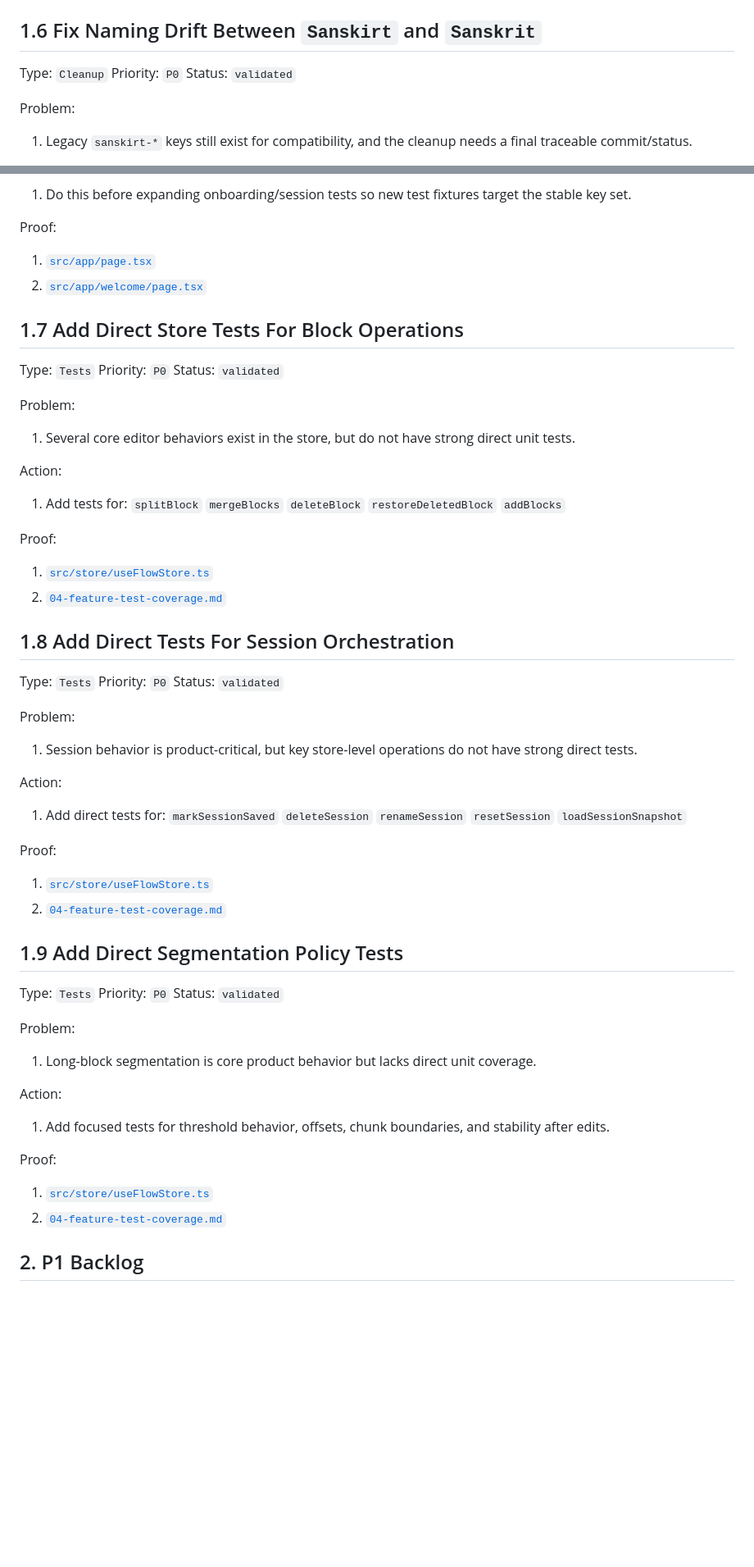
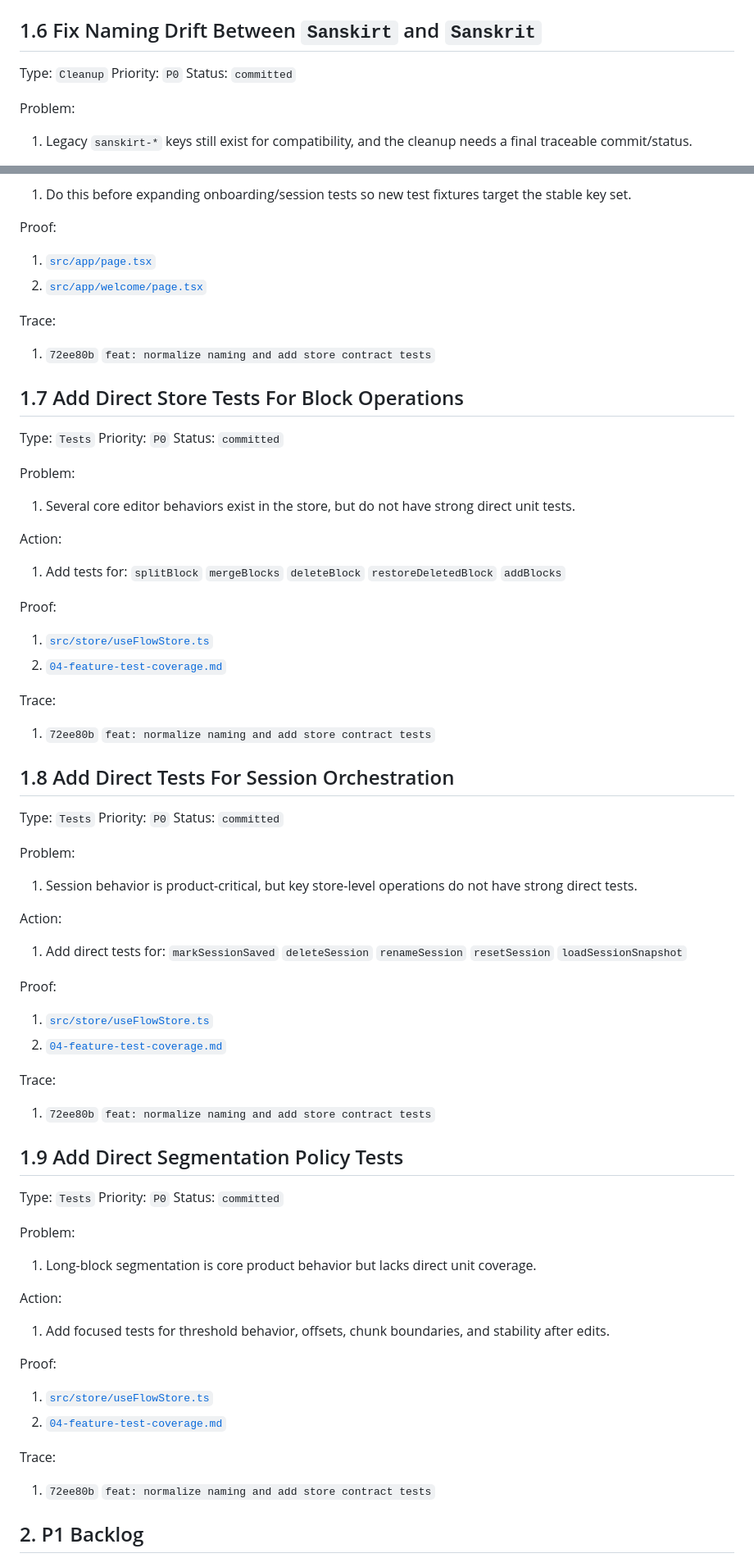
Before and after one commit to mrgkumar/sanskrit-keyboard, a Markdown page: docs/project-audit/05-action-backlog.md, 2 parts joined by grey strips. Shown at 82% size. Rendered like a GitHub page; blank space fills up the shorter version.

Commit message:
docs: mark remaining 1.x backlog items committed

```diff
--- a/docs/project-audit/05-action-backlog.md
+++ b/docs/project-audit/05-action-backlog.md
@@ -210,7 +210,7 @@ Trace:
 
 Type: `Cleanup`
 Priority: `P0`
-Status: `validated`
+Status: `committed`
 
 Problem:
 
@@ -230,11 +230,15 @@ Proof:
 1. [`src/app/page.tsx`](../../src/app/page.tsx)
 2. [`src/app/welcome/page.tsx`](../../src/app/welcome/page.tsx)
 
+Trace:
+
+1. `72ee80b` `feat: normalize naming and add store contract tests`
+
 ## 1.7 Add Direct Store Tests For Block Operations
 
 Type: `Tests`
 Priority: `P0`
-Status: `validated`
+Status: `committed`
 
 Problem:
 
@@ -254,11 +258,15 @@ Proof:
 1. [`src/store/useFlowStore.ts`](../../src/store/useFlowStore.ts)
 2. [`04-feature-test-coverage.md`](./04-feature-test-coverage.md)
 
+Trace:
+
+1. `72ee80b` `feat: normalize naming and add store contract tests`
+
 ## 1.8 Add Direct Tests For Session Orchestration
 
 Type: `Tests`
 Priority: `P0`
-Status: `validated`
+Status: `committed`
 
 Problem:
 
@@ -278,11 +286,15 @@ Proof:
 1. [`src/store/useFlowStore.ts`](../../src/store/useFlowStore.ts)
 2. [`04-feature-test-coverage.md`](./04-feature-test-coverage.md)
 
+Trace:
+
+1. `72ee80b` `feat: normalize naming and add store contract tests`
+
 ## 1.9 Add Direct Segmentation Policy Tests
 
 Type: `Tests`
 Priority: `P0`
-Status: `validated`
+Status: `committed`
 
 Problem:
 
@@ -296,6 +308,10 @@ Proof:
 
 1. [`src/store/useFlowStore.ts`](../../src/store/useFlowStore.ts)
 2. [`04-feature-test-coverage.md`](./04-feature-test-coverage.md)
+
+Trace:
+
+1. `72ee80b` `feat: normalize naming and add store contract tests`
 
 ## 2. P1 Backlog
 
```
Also changed, not shown: docs/project-audit/03-improvement-opportunities.md (+4 -0 lines).
